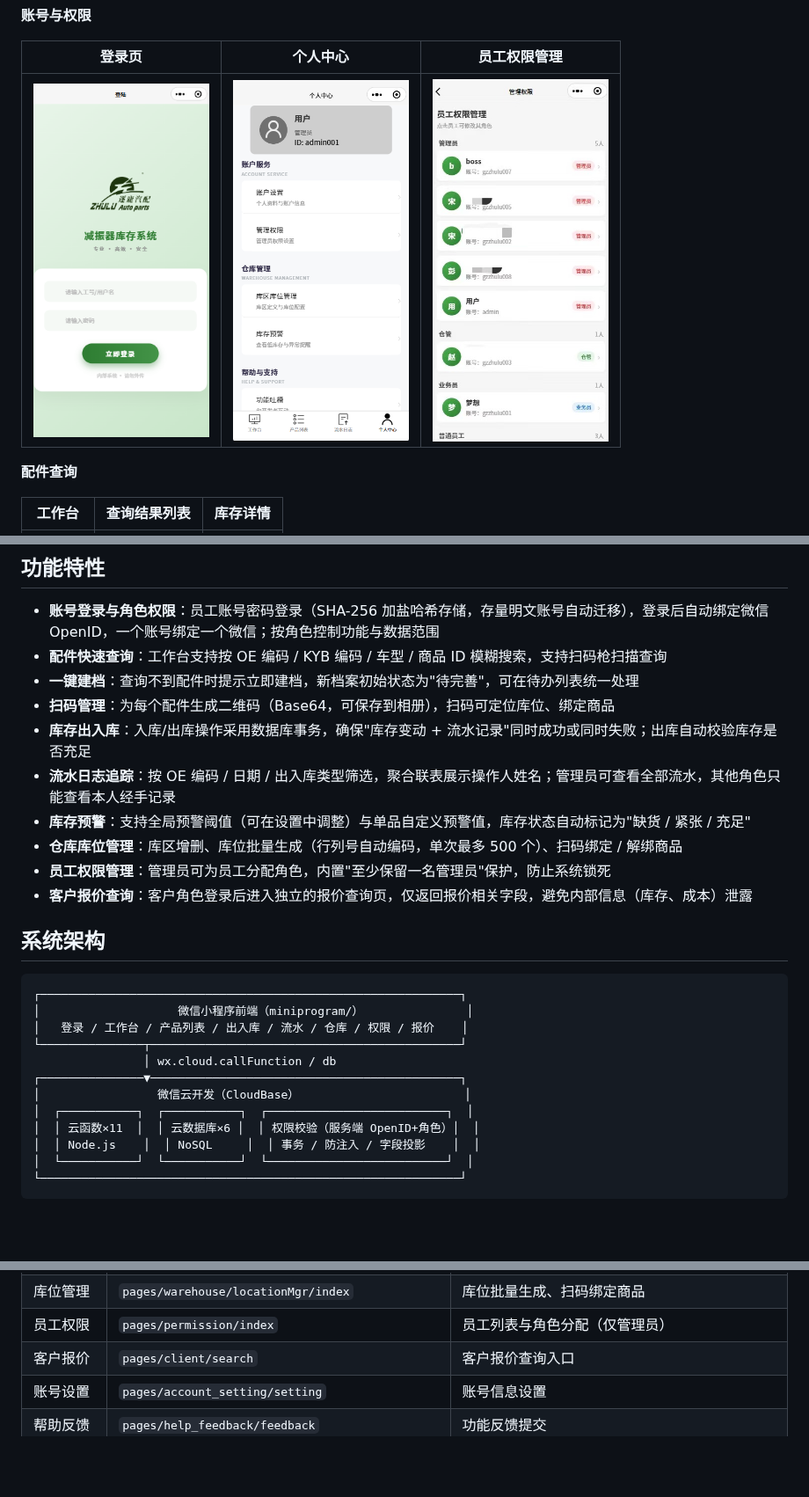
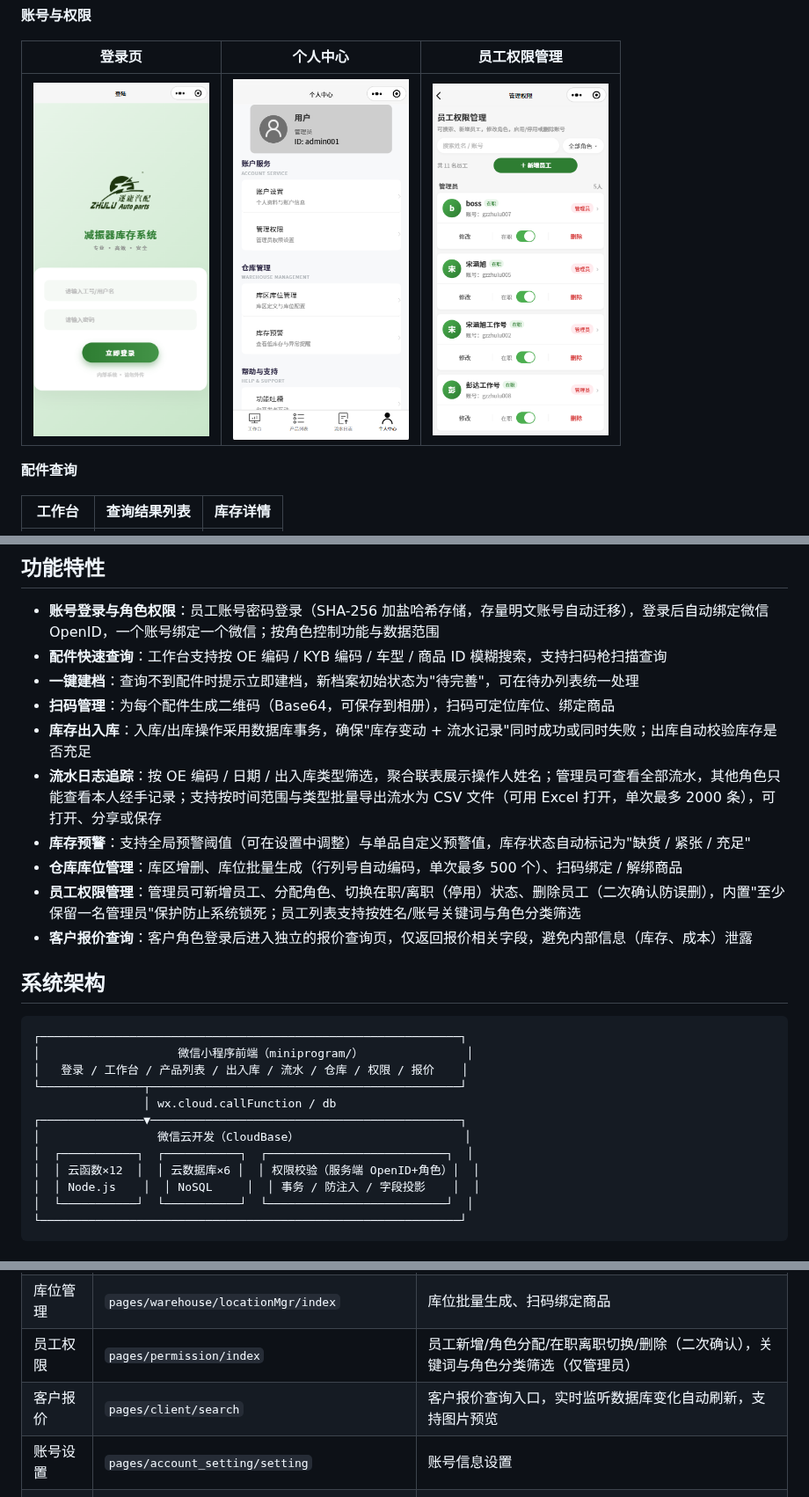
Before and after one commit to pengd215/miniprogram-1, a Markdown page: README.md, 3 parts joined by grey strips. Shown at 88% size. GitHub-like rendering; pictures changed too: docs/screenshots/employees-managent.png (added), docs/screenshots/staff_management.jpg (deleted); blank space fills up the shorter version.

```diff
--- a/README.md
+++ b/README.md
@@ -17,7 +17,7 @@
 
 | 登录页 | 个人中心 | 员工权限管理 |
 | :---: | :---: | :---: |
-| <img src="docs/screenshots/login.png" width="200"> | <img src="docs/screenshots/my_account.png" width="200"> | <img src="docs/screenshots/staff_management.jpg" width="200"> |
+| <img src="docs/screenshots/login.png" width="200"> | <img src="docs/screenshots/my_account.png" width="200"> | <img src="docs/screenshots/employees-managent.png" width="200"> |
 
 **配件查询**
 
@@ -66,10 +66,10 @@
 - **一键建档**：查询不到配件时提示立即建档，新档案初始状态为"待完善"，可在待办列表统一处理
 - **扫码管理**：为每个配件生成二维码（Base64，可保存到相册），扫码可定位库位、绑定商品
 - **库存出入库**：入库/出库操作采用数据库事务，确保"库存变动 + 流水记录"同时成功或同时失败；出库自动校验库存是否充足
-- **流水日志追踪**：按 OE 编码 / 日期 / 出入库类型筛选，聚合联表展示操作人姓名；管理员可查看全部流水，其他角色只能查看本人经手记录
+- **流水日志追踪**：按 OE 编码 / 日期 / 出入库类型筛选，聚合联表展示操作人姓名；管理员可查看全部流水，其他角色只能查看本人经手记录；支持按时间范围与类型批量导出流水为 CSV 文件（可用 Excel 打开，单次最多 2000 条），可打开、分享或保存
 - **库存预警**：支持全局预警阈值（可在设置中调整）与单品自定义预警值，库存状态自动标记为"缺货 / 紧张 / 充足"
 - **仓库库位管理**：库区增删、库位批量生成（行列号自动编码，单次最多 500 个）、扫码绑定 / 解绑商品
-- **员工权限管理**：管理员可为员工分配角色，内置"至少保留一名管理员"保护，防止系统锁死
+- **员工权限管理**：管理员可新增员工、分配角色、切换在职/离职（停用）状态、删除员工（二次确认防误删），内置"至少保留一名管理员"保护防止系统锁死；员工列表支持按姓名/账号关键词与角色分类筛选
 - **客户报价查询**：客户角色登录后进入独立的报价查询页，仅返回报价相关字段，避免内部信息（库存、成本）泄露
 
 ## 系统架构
@@ -83,7 +83,7 @@
 ┌───────────────▼─────────────────────────────────────────────┐
 │                 微信云开发（CloudBase）                        │
 │  ┌───────────┐  ┌───────────┐  ┌──────────────────────────┐  │
-│  │ 云函数×11  │  │ 云数据库×6 │  │ 权限校验（服务端 OpenID+角色）│  │
+│  │ 云函数×12  │  │ 云数据库×6 │  │ 权限校验（服务端 OpenID+角色）│  │
 │  │ Node.js    │  │ NoSQL     │  │ 事务 / 防注入 / 字段投影    │  │
 │  └───────────┘  └───────────┘  └──────────────────────────┘  │
 └─────────────────────────────────────────────────────────────┘
@@ -105,8 +105,8 @@
 | 库存预警 | `pages/stock/warning` | 全局预警阈值配置（管理员 / 仓库管理员） |
 | 库区管理 | `pages/warehouse/warehouseArea/index` | 库区增删 |
 | 库位管理 | `pages/warehouse/locationMgr/index` | 库位批量生成、扫码绑定商品 |
-| 员工权限 | `pages/permission/index` | 员工列表与角色分配（仅管理员） |
-| 客户报价 | `pages/client/search` | 客户报价查询入口 |
+| 员工权限 | `pages/permission/index` | 员工新增/角色分配/在职离职切换/删除（二次确认），关键词与角色分类筛选（仅管理员） |
+| 客户报价 | `pages/client/search` | 客户报价查询入口，实时监听数据库变化自动刷新，支持图片预览 |
 | 账号设置 | `pages/account_setting/setting` | 账号信息设置 |
 | 帮助反馈 | `pages/help_feedback/feedback` | 功能反馈提交 |
 
```
Also changed, not shown: other parts of README.md (+11 -4 lines), docs/screenshots/inbound-pages.png (added).
